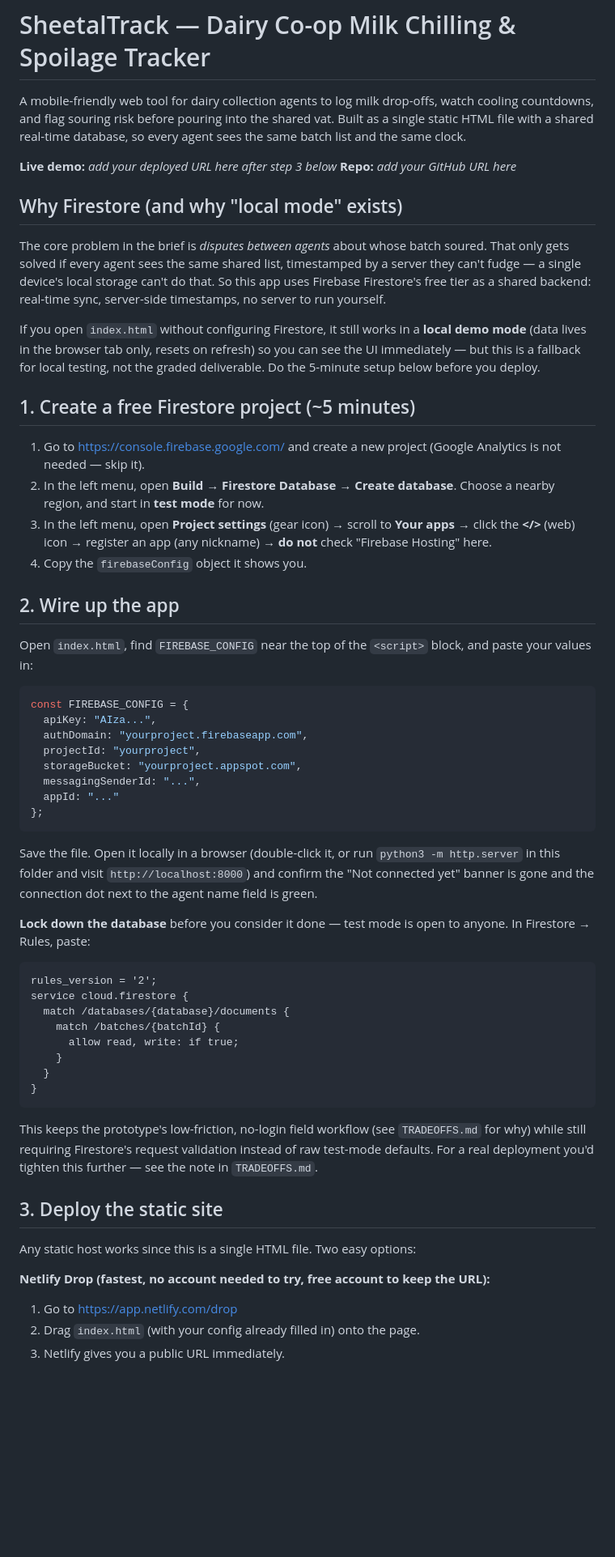
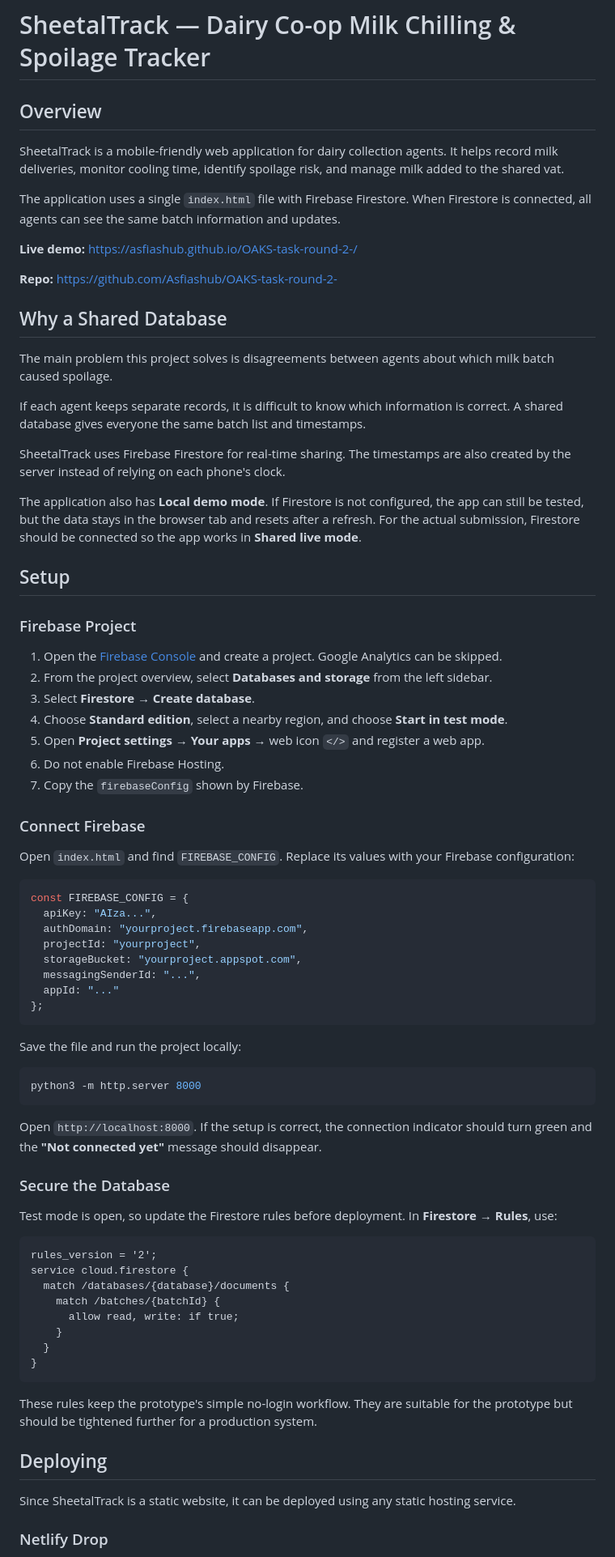
Before and after one commit to Asfiashub/OAKS-task-round-2-, a Markdown page: README.md, the part around one of its changes. Shown at 81% size. Drawn GitHub-style; blank space fills up the shorter version.

````diff
--- a/README.md
+++ b/README.md
@@ -1,42 +1,40 @@
 # SheetalTrack — Dairy Co-op Milk Chilling & Spoilage Tracker
 
-A mobile-friendly web tool for dairy collection agents to log milk drop-offs,
-watch cooling countdowns, and flag souring risk before pouring into the
-shared vat. Built as a single static HTML file with a shared real-time
-database, so every agent sees the same batch list and the same clock.
+## Overview
 
-**Live demo:** _add your deployed URL here after step 3 below_
-**Repo:** _add your GitHub URL here_
+SheetalTrack is a mobile-friendly web application for dairy collection agents. It helps record milk deliveries, monitor cooling time, identify spoilage risk, and manage milk added to the shared vat.
 
-## Why Firestore (and why "local mode" exists)
+The application uses a single `index.html` file with Firebase Firestore. When Firestore is connected, all agents can see the same batch information and updates.
 
-The core problem in the brief is *disputes between agents* about whose batch
-soured. That only gets solved if every agent sees the same shared list,
-timestamped by a server they can't fudge — a single device's local storage
-can't do that. So this app uses Firebase Firestore's free tier as a shared
-backend: real-time sync, server-side timestamps, no server to run yourself.
+**Live demo:** https://asfiashub.github.io/OAKS-task-round-2-/
 
-If you open `index.html` without configuring Firestore, it still works in a
-**local demo mode** (data lives in the browser tab only, resets on refresh)
-so you can see the UI immediately — but this is a fallback for local
-testing, not the graded deliverable. Do the 5-minute setup below before
-you deploy.
+**Repo:** https://github.com/Asfiashub/OAKS-task-round-2-
 
-## 1. Create a free Firestore project (~5 minutes)
+## Why a Shared Database
 
-1. Go to <https://console.firebase.google.com/> and create a new project
-   (Google Analytics is not needed — skip it).
-2. In the left menu, open **Build → Firestore Database → Create database**.
-   Choose a nearby region, and start in **test mode** for now.
-3. In the left menu, open **Project settings** (gear icon) → scroll to
-   **Your apps** → click the **</>** (web) icon → register an app (any
-   nickname) → **do not** check "Firebase Hosting" here.
-4. Copy the `firebaseConfig` object it shows you.
+The main problem this project solves is disagreements between agents about which milk batch caused spoilage.
 
-## 2. Wire up the app
+If each agent keeps separate records, it is difficult to know which information is correct. A shared database gives everyone the same batch list and timestamps.
 
-Open `index.html`, find `FIREBASE_CONFIG` near the top of the `<script>`
-block, and paste your values in:
+SheetalTrack uses Firebase Firestore for real-time sharing. The timestamps are also created by the server instead of relying on each phone's clock.
+
+The application also has **Local demo mode**. If Firestore is not configured, the app can still be tested, but the data stays in the browser tab and resets after a refresh. For the actual submission, Firestore should be connected so the app works in **Shared live mode**.
+
+## Setup
+
+### Firebase Project
+
+1. Open the [Firebase Console](https://console.firebase.google.com/) and create a project. Google Analytics can be skipped.
+2. From the project overview, select **Databases and storage** from the left sidebar.
+3. Select **Firestore** → **Create database**.
+4. Choose **Standard edition**, select a nearby region, and choose **Start in test mode**.
+5. Open **Project settings** → **Your apps** → web icon `</>` and register a web app.
+6. Do not enable Firebase Hosting.
+7. Copy the `firebaseConfig` shown by Firebase.
+
+### Connect Firebase
+
+Open `index.html` and find `FIREBASE_CONFIG`. Replace its values with your Firebase configuration:
 
 ```js
 const FIREBASE_CONFIG = {
@@ -49,15 +47,19 @@ const FIREBASE_CONFIG = {
 };
 ```
 
-Save the file. Open it locally in a browser (double-click it, or run
-`python3 -m http.server` in this folder and visit `http://localhost:8000`)
-and confirm the "Not connected yet" banner is gone and the connection dot
-next to the agent name field is green.
+Save the file and run the project locally:
 
-**Lock down the database** before you consider it done — test mode is
-open to anyone. In Firestore → Rules, paste:
+```bash
+python3 -m http.server 8000
+```
 
-```
+Open `http://localhost:8000`. If the setup is correct, the connection indicator should turn green and the **"Not connected yet"** message should disappear.
+
+### Secure the Database
+
+Test mode is open, so update the Firestore rules before deployment. In **Firestore → Rules**, use:
+
+```text
 rules_version = '2';
 service cloud.firestore {
   match /databases/{database}/documents {
@@ -68,17 +70,11 @@ service cloud.firestore {
 }
 ```
 
-This keeps the prototype's low-friction, no-login field workflow (see
-`TRADEOFFS.md` for why) while still requiring Firestore's request
-validation instead of raw test-mode defaults. For a real deployment you'd
-tighten this further — see the note in `TRADEOFFS.md`.
+These rules keep the prototype's simple no-login workflow. They are suitable for the prototype but should be tightened further for a production system.
 
-## 3. Deploy the static site
+## Deploying
 
-Any static host works since this is a single HTML file. Two easy options:
+Since SheetalTrack is a static website, it can be deployed using any static hosting service.
 
-**Netlify Drop (fastest, no account needed to try, free account to keep the URL):**
-1. Go to <https://app.netlify.com/drop>
-2. Drag `index.html` (with your config already filled in) onto the page.
-3. Netlify gives you a public URL immediately.
+### Netlify Drop
 
````
Also changed, not shown: other parts of README.md (+50 -56 lines).
